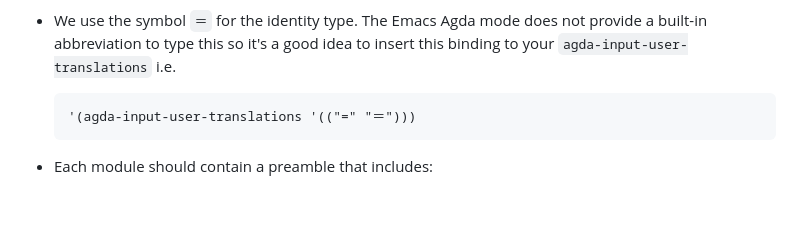
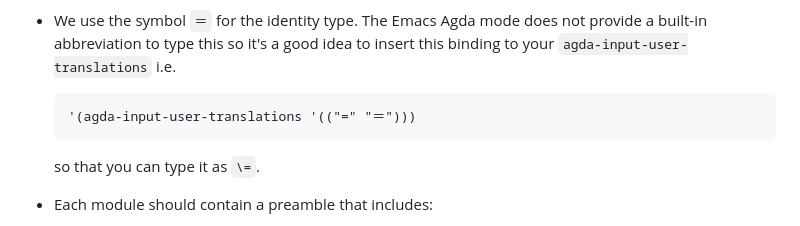
Before and after one commit to martinescardo/TypeTopology, a Markdown page: CONTRIBUTING.md, the part around the change. Drawn GitHub-style; blank space fills up the shorter version.

Commit message:
Minor improvement

````diff
--- a/CONTRIBUTING.md
+++ b/CONTRIBUTING.md
@@ -33,6 +33,7 @@ document, we provide a list of conventions and practices that we expect
   ```
   '(agda-input-user-translations '(("=" "＝")))
   ```
+  so that you can type it as `\=`.
 - Each module should contain a preamble that includes:
 
   * the author(s) of the module,
````
